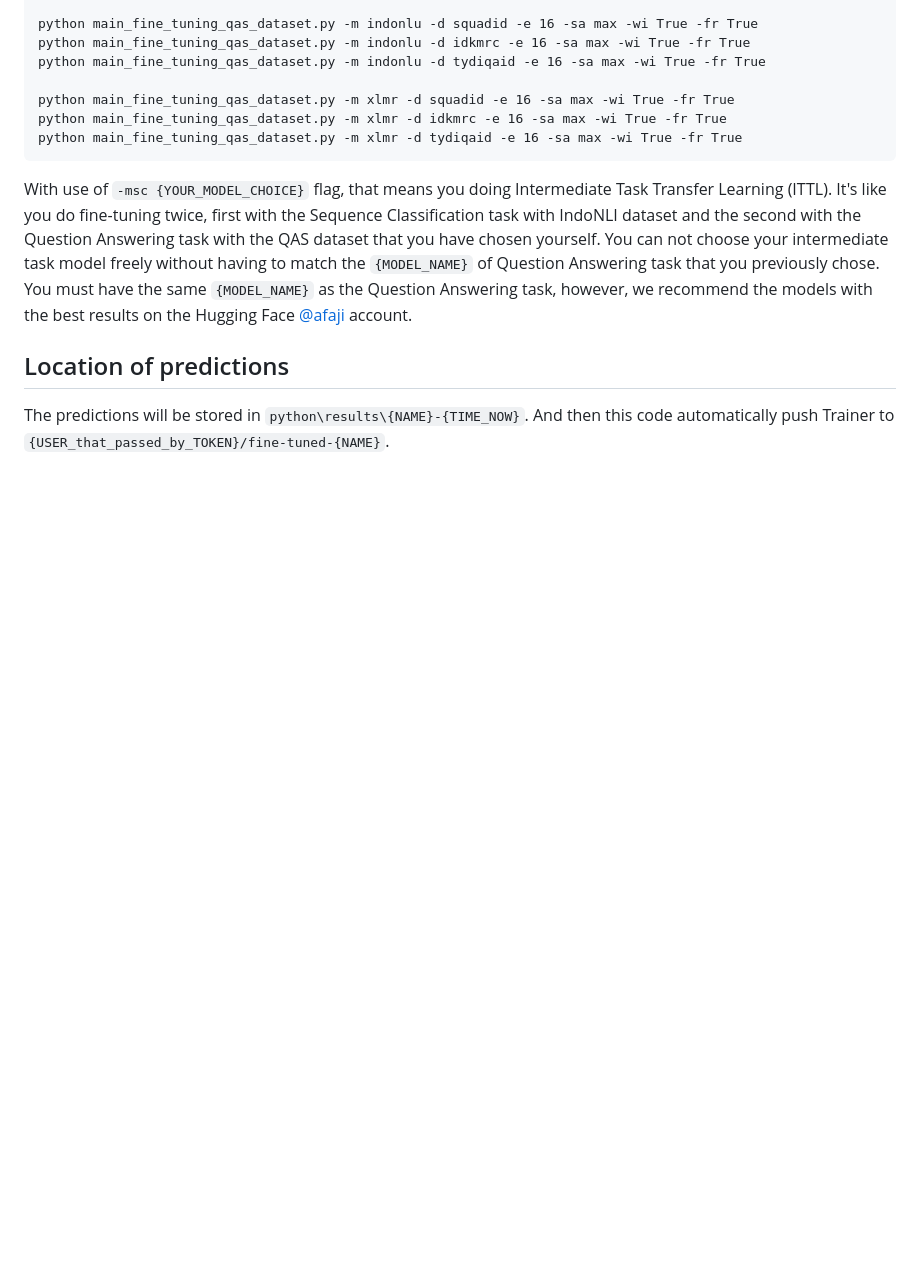
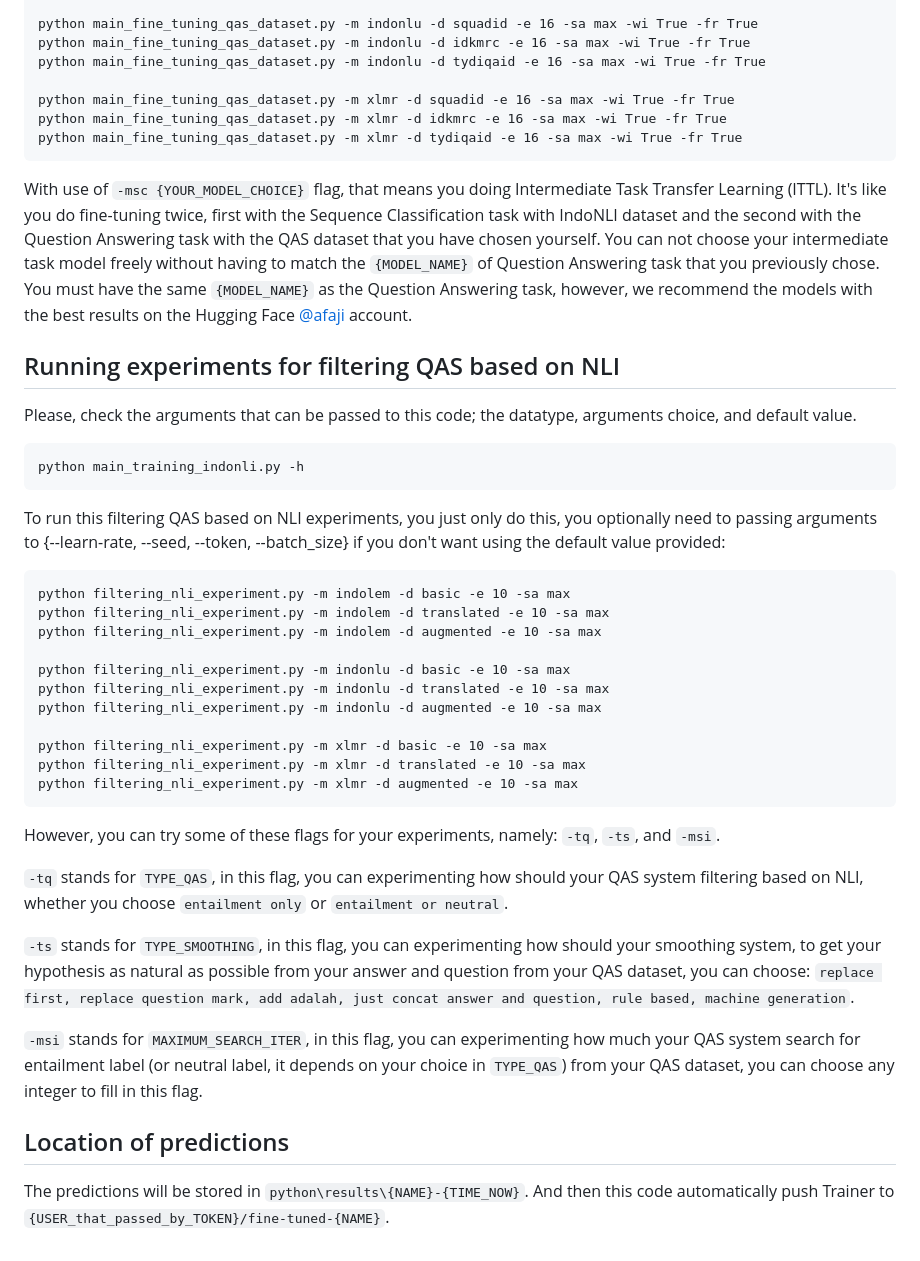
Before and after one commit to muhammadravi251001/qas-with-indonli, a Markdown page: experiments/README.md, the part around the change. Drawn GitHub-style; blank space fills up the shorter version.

````diff
--- a/experiments/README.md
+++ b/experiments/README.md
@@ -94,6 +94,36 @@ python main_fine_tuning_qas_dataset.py -m xlmr -d tydiqaid -e 16 -sa max -wi Tru
 
 With use of `-msc {YOUR_MODEL_CHOICE}` flag, that means you doing Intermediate Task Transfer Learning (ITTL). It's like you do fine-tuning twice, first with the Sequence Classification task with IndoNLI dataset and the second with the Question Answering task with the QAS dataset that you have chosen yourself. You can not choose your intermediate task model freely without having to match the `{MODEL_NAME}` of Question Answering task that you previously chose. You must have the same `{MODEL_NAME}` as the Question Answering task, however, we recommend the models with the best results on the Hugging Face [@afaji](https://huggingface.co/afaji) account.
 
+## Running experiments for filtering QAS based on NLI
+
+Please, check the arguments that can be passed to this code; the datatype, arguments choice, and default value.
+```
+python main_training_indonli.py -h
+```
+
+To run this filtering QAS based on NLI experiments, you just only do this, you optionally need to passing arguments to {--learn-rate, --seed, --token, --batch_size} if you don't want using the default value provided:
+```
+python filtering_nli_experiment.py -m indolem -d basic -e 10 -sa max
+python filtering_nli_experiment.py -m indolem -d translated -e 10 -sa max
+python filtering_nli_experiment.py -m indolem -d augmented -e 10 -sa max
+
+python filtering_nli_experiment.py -m indonlu -d basic -e 10 -sa max
+python filtering_nli_experiment.py -m indonlu -d translated -e 10 -sa max
+python filtering_nli_experiment.py -m indonlu -d augmented -e 10 -sa max
+
+python filtering_nli_experiment.py -m xlmr -d basic -e 10 -sa max
+python filtering_nli_experiment.py -m xlmr -d translated -e 10 -sa max
+python filtering_nli_experiment.py -m xlmr -d augmented -e 10 -sa max
+```
+
+However, you can try some of these flags for your experiments, namely: `-tq`, `-ts`, and `-msi`.
+
+`-tq` stands for `TYPE_QAS`, in this flag, you can experimenting how should your QAS system filtering based on NLI, whether you choose `entailment only` or `entailment or neutral`.
+
+`-ts` stands for `TYPE_SMOOTHING`, in this flag, you can experimenting how should your smoothing system, to get your hypothesis as natural as possible from your answer and question from your QAS dataset, you can choose: `replace first, replace question mark, add adalah, just concat answer and question, rule based, machine generation`.
+
+`-msi` stands for `MAXIMUM_SEARCH_ITER`, in this flag, you can experimenting how much your QAS system search for entailment label (or neutral label, it depends on your choice in `TYPE_QAS`) from your QAS dataset, you can choose any integer to fill in this flag.
+
 ## Location of predictions
 
 The predictions will be stored in `python\results\{NAME}-{TIME_NOW}`. And then this code automatically push Trainer to `{USER_that_passed_by_TOKEN}/fine-tuned-{NAME}`.
````
